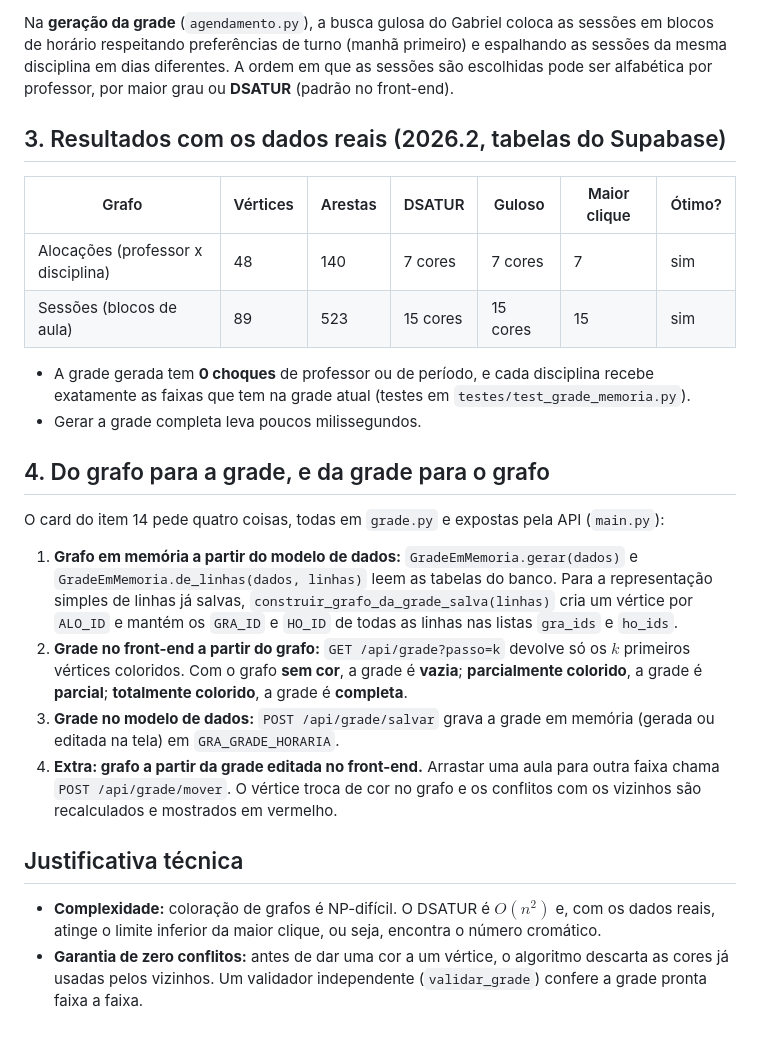
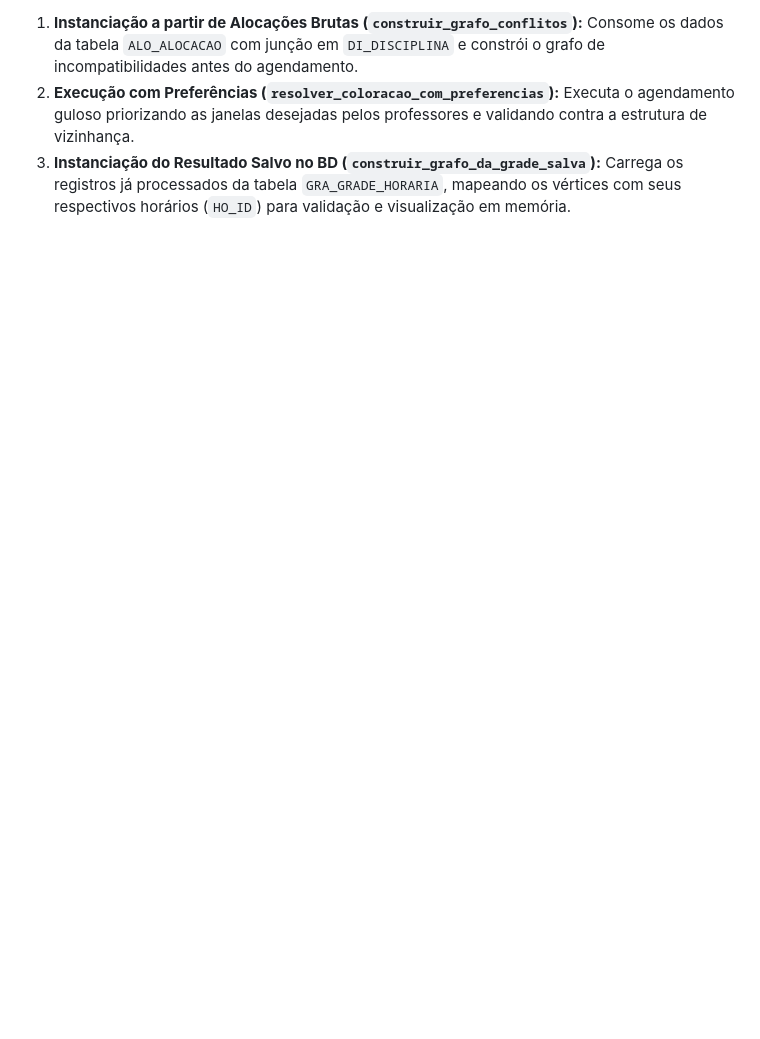
Before and after one commit to letfontenelle/teoria-dos-grafos-eq2, a Markdown page: back-end/graphs/MODELAGEM.md, the part around one of its changes. GitHub-like rendering; blank space fills up the shorter version.

```diff
--- a/back-end/graphs/MODELAGEM.md
+++ b/back-end/graphs/MODELAGEM.md
@@ -34,26 +42,4 @@ Conforme a Iteração 02, o NetworkX é usado só como estrutura de grafo. Os al
 
-Na **geração da grade** (`agendamento.py`), a busca gulosa do Gabriel coloca as sessões em blocos de horário respeitando preferências de turno (manhã primeiro) e espalhando as sessões da mesma disciplina em dias diferentes. A ordem em que as sessões são escolhidas pode ser alfabética por professor, por maior grau ou **DSATUR** (padrão no front-end).
-
-## 3. Resultados com os dados reais (2026.2, tabelas do Supabase)
-
-| Grafo | Vértices | Arestas | DSATUR | Guloso | Maior clique | Ótimo? |
-|---|---|---|---|---|---|---|
-| Alocações (professor x disciplina) | 48 | 140 | 7 cores | 7 cores | 7 | sim |
-| Sessões (blocos de aula) | 89 | 523 | 15 cores | 15 cores | 15 | sim |
-
-* A grade gerada tem **0 choques** de professor ou de período, e cada disciplina recebe exatamente as faixas que tem na grade atual (testes em `testes/test_grade_memoria.py`).
-* Gerar a grade completa leva poucos milissegundos.
-
-## 4. Do grafo para a grade, e da grade para o grafo
-
-O card do item 14 pede quatro coisas, todas em `grade.py` e expostas pela API (`main.py`):
-
-1. **Grafo em memória a partir do modelo de dados:** `GradeEmMemoria.gerar(dados)` e `GradeEmMemoria.de_linhas(dados, linhas)` leem as tabelas do banco. Para a representação simples de linhas já salvas, `construir_grafo_da_grade_salva(linhas)` cria um vértice por `ALO_ID` e mantém os `GRA_ID` e `HO_ID` de todas as linhas nas listas `gra_ids` e `ho_ids`.
-2. **Grade no front-end a partir do grafo:** `GET /api/grade?passo=k` devolve só os $k$ primeiros vértices coloridos. Com o grafo **sem cor**, a grade é **vazia**; **parcialmente colorido**, a grade é **parcial**; **totalmente colorido**, a grade é **completa**.
-3. **Grade no modelo de dados:** `POST /api/grade/salvar` grava a grade em memória (gerada ou editada na tela) em `GRA_GRADE_HORARIA`.
-4. **Extra: grafo a partir da grade editada no front-end.** Arrastar uma aula para outra faixa chama `POST /api/grade/mover`. O vértice troca de cor no grafo e os conflitos com os vizinhos são recalculados e mostrados em vermelho.
-
-## Justificativa técnica
-
-* **Complexidade:** coloração de grafos é NP-difícil. O DSATUR é $O(n^2)$ e, com os dados reais, atinge o limite inferior da maior clique, ou seja, encontra o número cromático.
-* **Garantia de zero conflitos:** antes de dar uma cor a um vértice, o algoritmo descarta as cores já usadas pelos vizinhos. Um validador independente (`validar_grade`) confere a grade pronta faixa a faixa.
+1. **Instanciação a partir de Alocações Brutas (`construir_grafo_conflitos`):** Consome os dados da tabela `ALO_ALOCACAO` com junção em `DI_DISCIPLINA` e constrói o grafo de incompatibilidades antes do agendamento.
+2. **Execução com Preferências (`resolver_coloracao_com_preferencias`):** Executa o agendamento guloso priorizando as janelas desejadas pelos professores e validando contra a estrutura de vizinhança.
+3. **Instanciação do Resultado Salvo no BD (`construir_grafo_da_grade_salva`):** Carrega os registros já processados da tabela `GRA_GRADE_HORARIA`, mapeando os vértices com seus respectivos horários (`HO_ID`) para validação e visualização em memória.
```
Also changed, not shown: other parts of back-end/graphs/MODELAGEM.md (+28 -20 lines).
